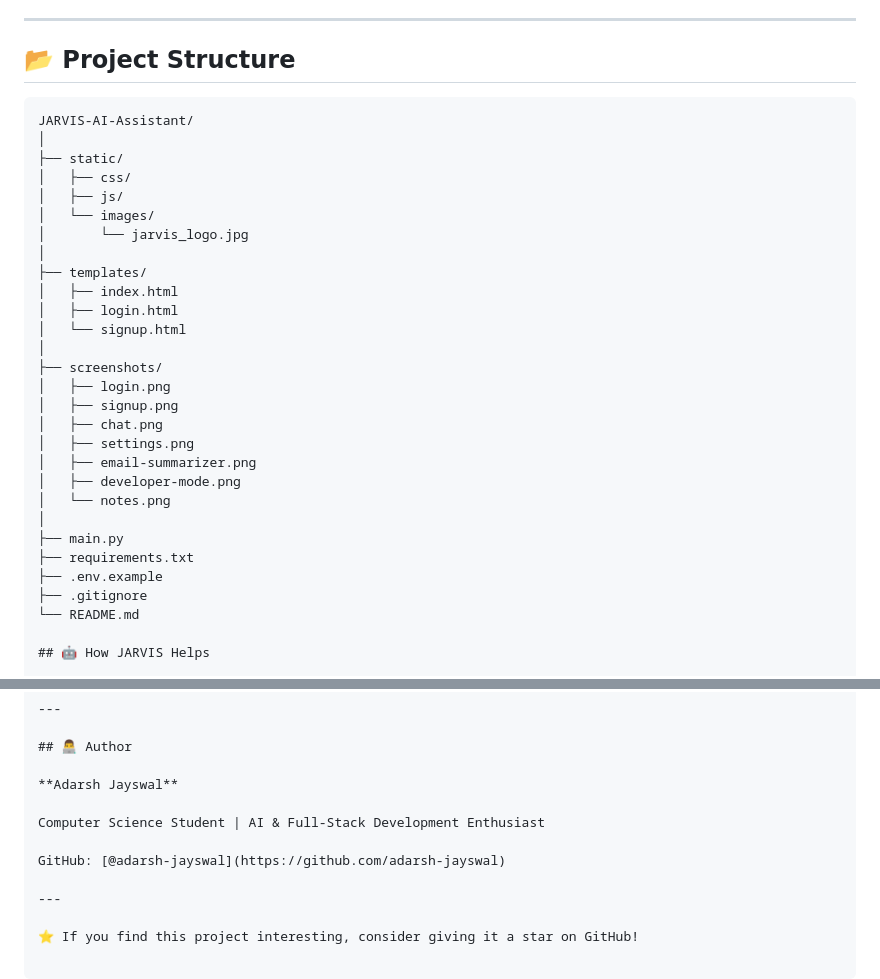
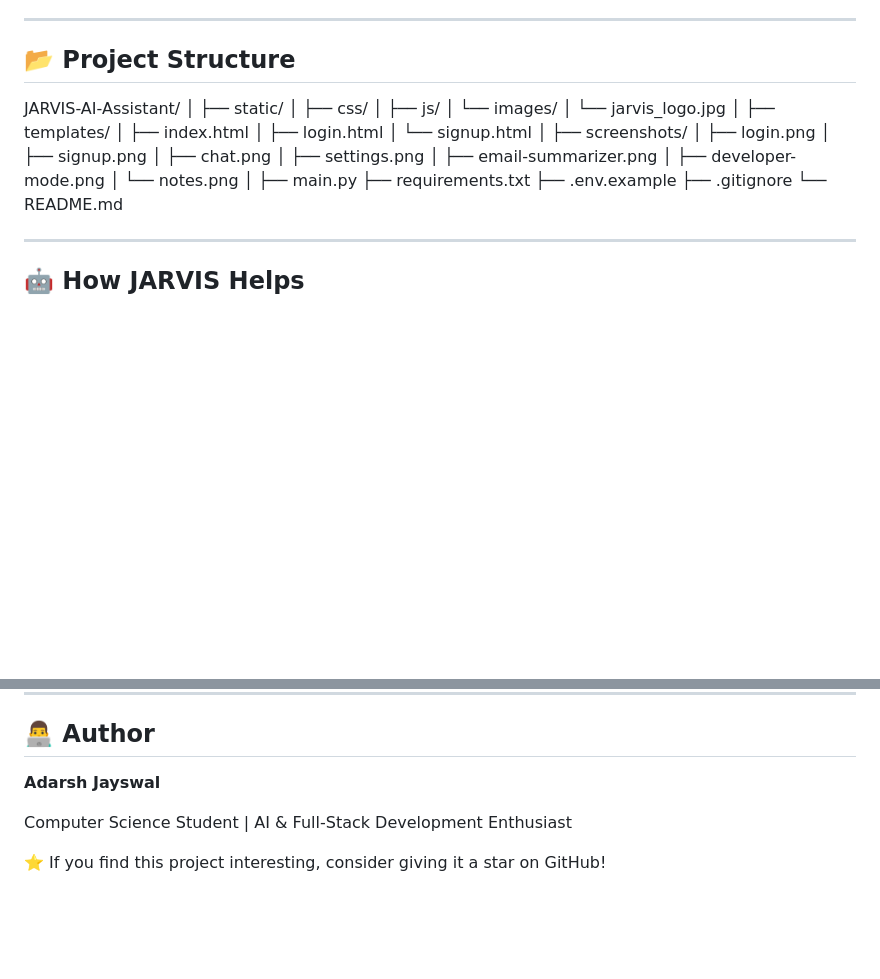
Before and after one commit to adarsh-jayswal/JARVIS-AI-Assistant, a Markdown page: README.md, 2 parts joined by grey strips. Rendered like a GitHub page; blank space fills up the shorter version.

Commit message:
Update README with JARVIS functionality and cleanup
Added a section about how JARVIS helps users and removed GitHub link.

````diff
--- a/README.md
+++ b/README.md
@@ -171,7 +171,6 @@ Choose between available theme modes from Settings.
 
 ## 📂 Project Structure
 
-```text
 JARVIS-AI-Assistant/
 │
 ├── static/
@@ -199,6 +198,8 @@ JARVIS-AI-Assistant/
 ├── .env.example
 ├── .gitignore
 └── README.md
+
+---
 
 ## 🤖 How JARVIS Helps
 
@@ -242,8 +243,5 @@ JARVIS is built as a learning-focused project with the goal of continuously impr
 
 Computer Science Student | AI & Full-Stack Development Enthusiast
 
-GitHub: [@adarsh-jayswal](https://github.com/adarsh-jayswal)
-
----
 
 ⭐ If you find this project interesting, consider giving it a star on GitHub!
````
